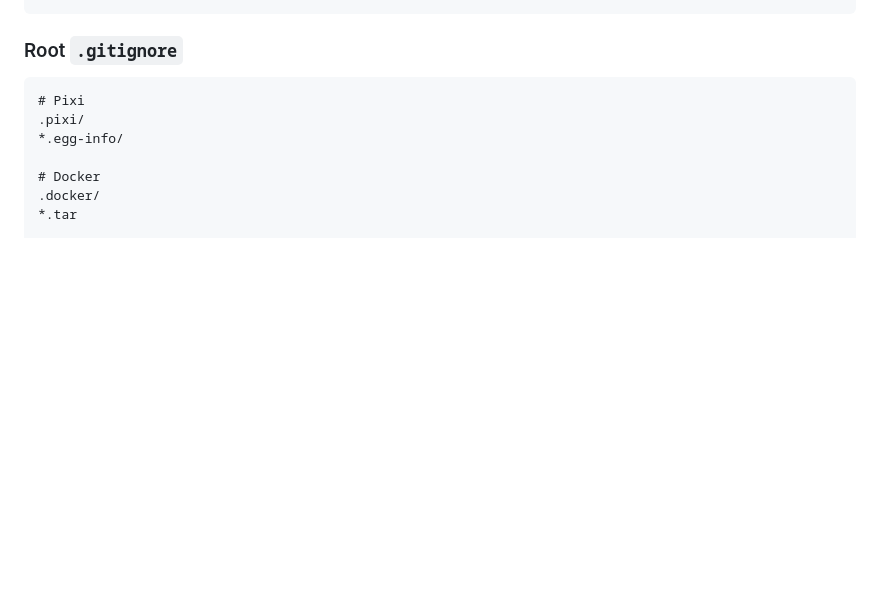
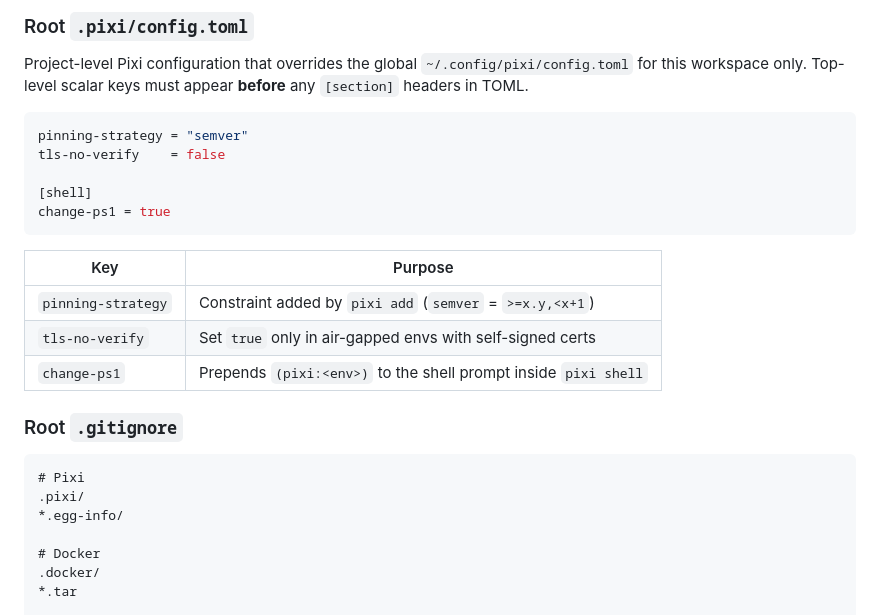
Before and after one commit to millsks/unified-reference-stack, a Markdown page: README.md, the part around one of its changes. GitHub-like rendering; blank space fills up the shorter version.

````diff
--- a/README.md
+++ b/README.md
@@ -249,4 +297,23 @@ build-all   = { cmd = "docker buildx bake", cwd = "infra" }
 ```
+
+### Root `.pixi/config.toml`
+
+Project-level Pixi configuration that overrides the global `~/.config/pixi/config.toml` for this
+workspace only. Top-level scalar keys must appear **before** any `[section]` headers in TOML.
+
+```toml
+pinning-strategy = "semver"
+tls-no-verify    = false
+
+[shell]
+change-ps1 = true
+```
+
+| Key                 | Purpose                                                           |
+|---------------------|-------------------------------------------------------------------|
+| `pinning-strategy`  | Constraint added by `pixi add` (`semver` = `>=x.y,<x+1`)          |
+| `tls-no-verify`     | Set `true` only in air-gapped envs with self-signed certs         |
+| `change-ps1`        | Prepends `(pixi:<env>)` to the shell prompt inside `pixi shell`   |
 
 ### Root `.gitignore`
 
````
Also changed, not shown: other parts of README.md (+72 -24 lines).
